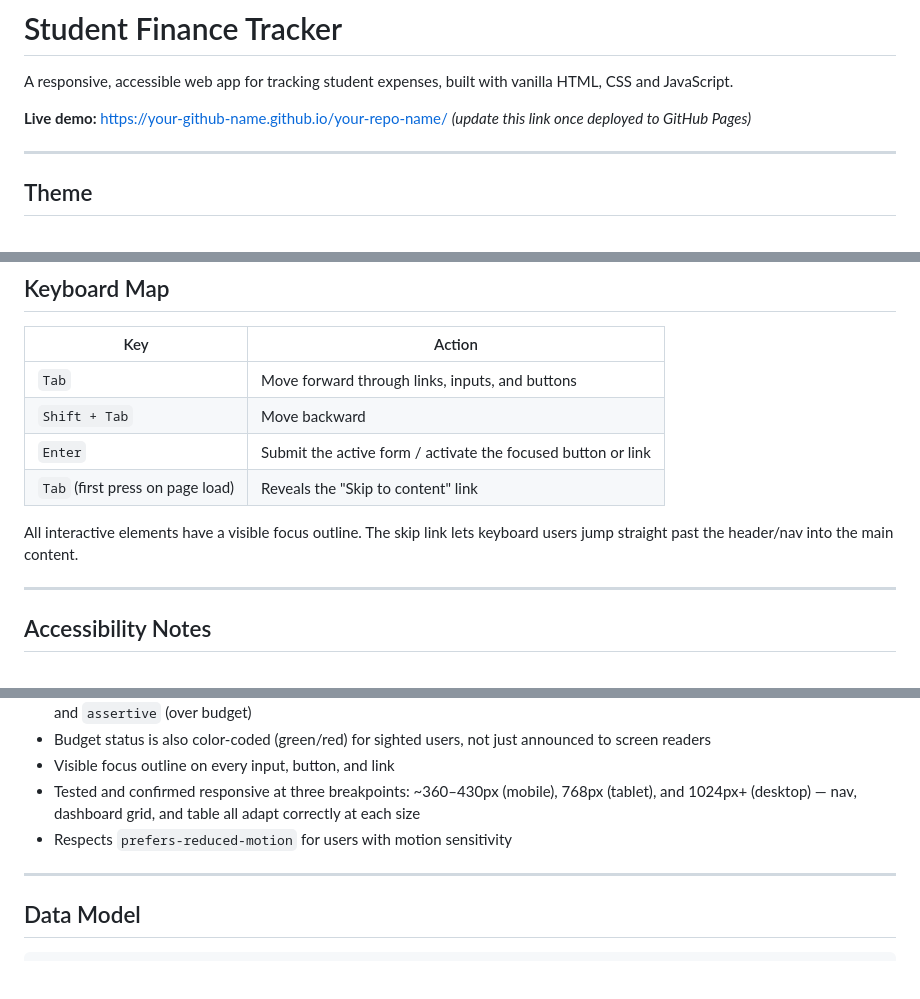
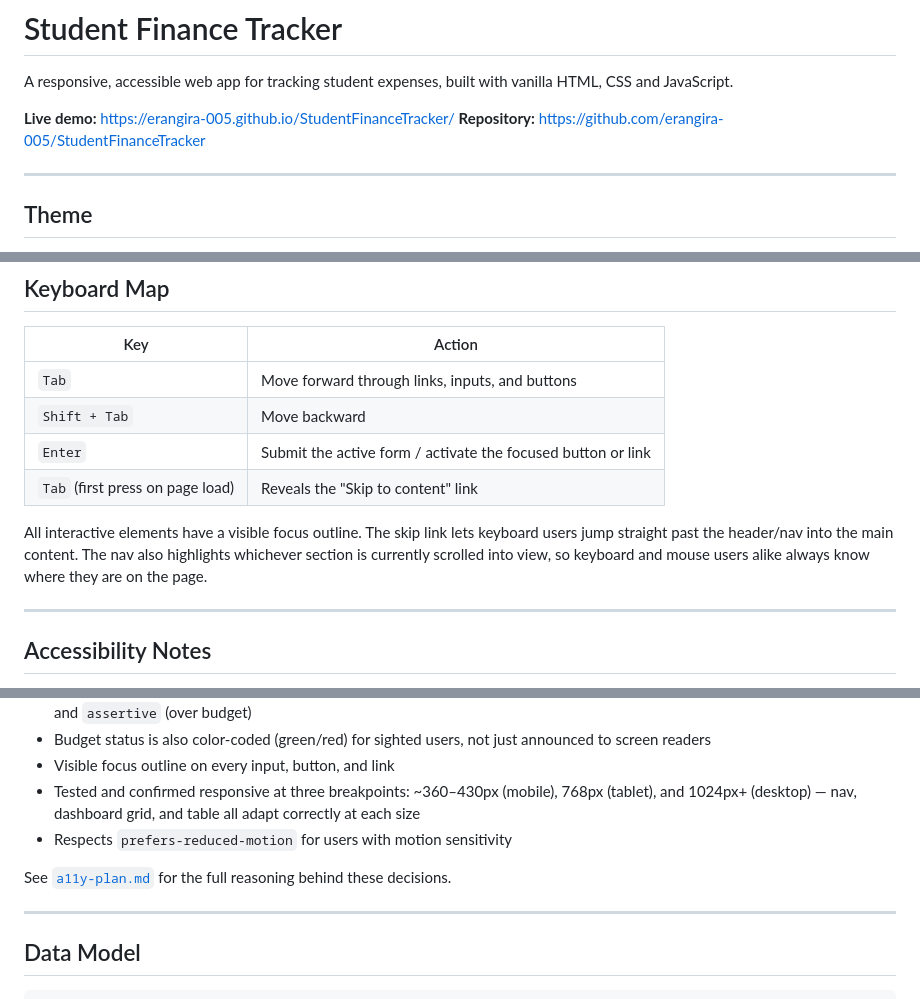
Before and after one commit to erangira-005/StudentFinanceTracker, a Markdown page: README.md, 3 parts joined by grey strips. GitHub-like rendering; blank space fills up the shorter version.

```diff
--- a/README.md
+++ b/README.md
@@ -2,8 +2,8 @@
 
 A responsive, accessible web app for tracking student expenses, built with vanilla HTML, CSS and JavaScript.
 
-**Live demo:** [https://your-github-name.github.io/your-repo-name/](https://your-github-name.github.io/your-repo-name/)
-*(update this link once deployed to GitHub Pages)*
+**Live demo:** https://erangira-005.github.io/StudentFinanceTracker/
+**Repository:** https://github.com/erangira-005/StudentFinanceTracker
 
 ---
 
@@ -54,7 +54,7 @@ Search checks the **description, category, date, and amount** fields, and only s
 | `Enter` | Submit the active form / activate the focused button or link |
 | `Tab` (first press on page load) | Reveals the "Skip to content" link |
 
-All interactive elements have a visible focus outline. The skip link lets keyboard users jump straight past the header/nav into the main content.
+All interactive elements have a visible focus outline. The skip link lets keyboard users jump straight past the header/nav into the main content. The nav also highlights whichever section is currently scrolled into view, so keyboard and mouse users alike always know where they are on the page.
 
 ---
 
@@ -69,6 +69,8 @@ All interactive elements have a visible focus outline. The skip link lets keyboa
 - Visible focus outline on every input, button, and link
 - Tested and confirmed responsive at three breakpoints: ~360–430px (mobile), 768px (tablet), and 1024px+ (desktop) — nav, dashboard grid, and table all adapt correctly at each size
 - Respects `prefers-reduced-motion` for users with motion sensitivity
+
+See [`a11y-plan.md`](./a11y-plan.md) for the full reasoning behind these decisions.
 
 ---
 
```
Also changed, not shown: other parts of README.md (+2 -0 lines).
